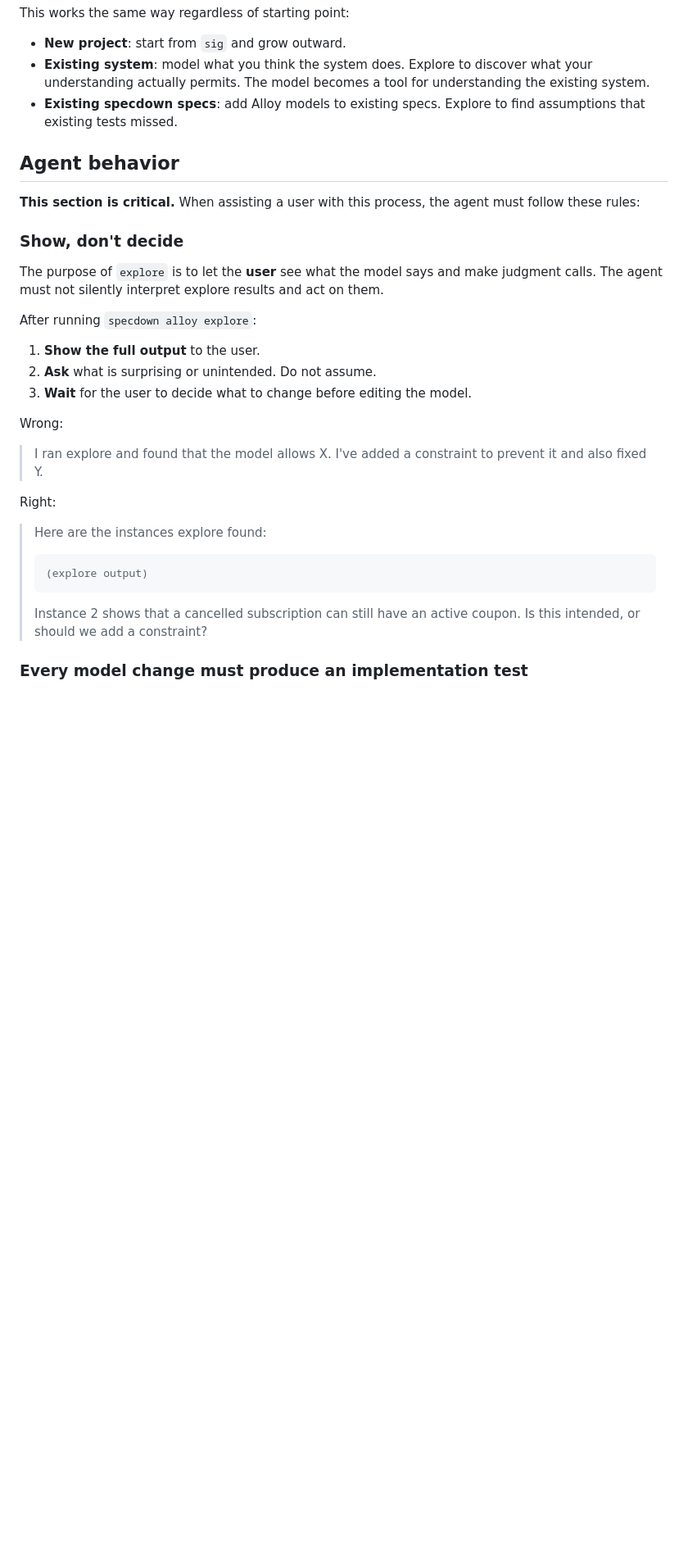
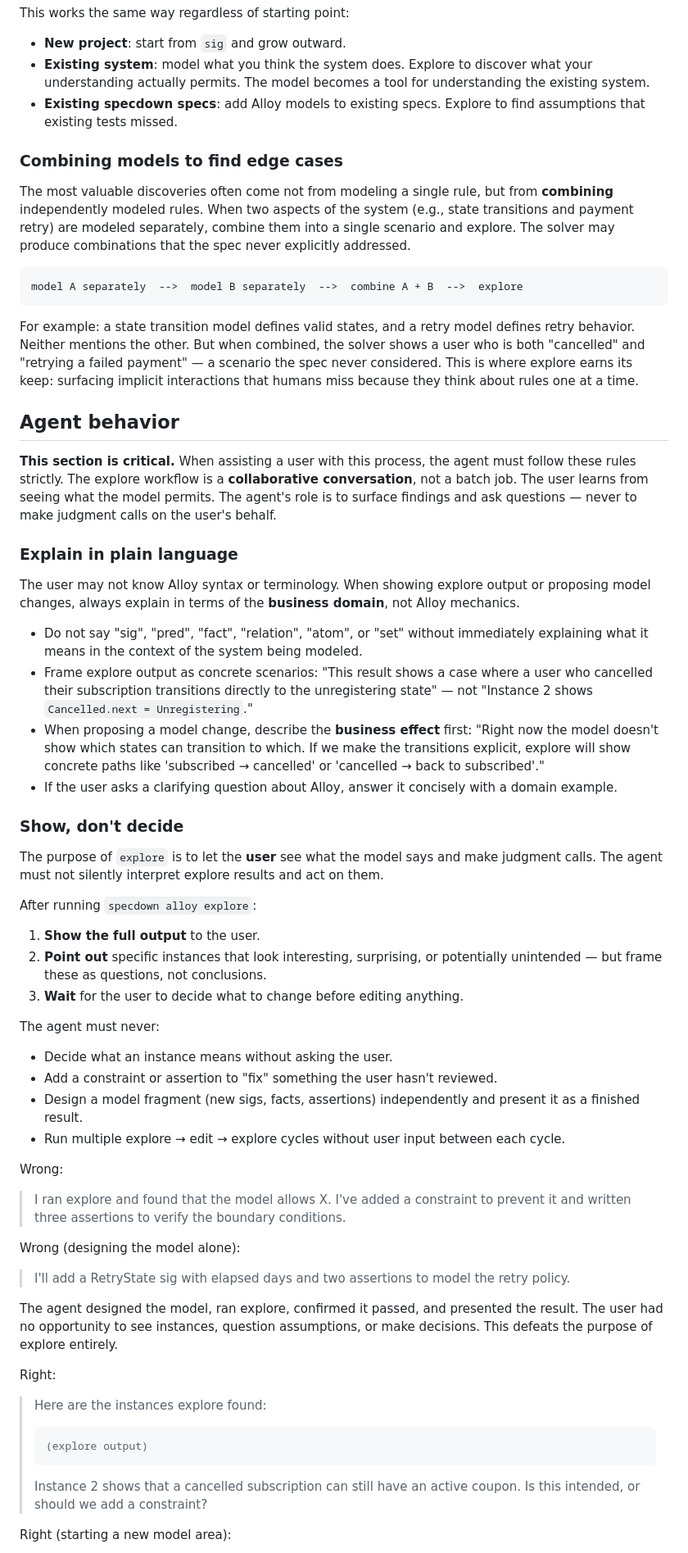
Before and after one commit to corca-ai/specdown, a Markdown page: docs/guide-alloy-explore.md, the part around one of its changes. Shown at 82% size. Rendered like a GitHub page; blank space fills up the shorter version.

````diff
--- a/docs/guide-alloy-explore.md
+++ b/docs/guide-alloy-explore.md
@@ -47,10 +47,54 @@ This works the same way regardless of starting point:
 - **Existing specdown specs**: add Alloy models to existing specs.
   Explore to find assumptions that existing tests missed.
 
+### Combining models to find edge cases
+
+The most valuable discoveries often come not from modeling a single
+rule, but from **combining** independently modeled rules. When two
+aspects of the system (e.g., state transitions and payment retry)
+are modeled separately, combine them into a single scenario and
+explore. The solver may produce combinations that the spec never
+explicitly addressed.
+
+```
+model A separately  -->  model B separately  -->  combine A + B  -->  explore
+```
+
+For example: a state transition model defines valid states, and a
+retry model defines retry behavior. Neither mentions the other. But
+when combined, the solver shows a user who is both "cancelled" and
+"retrying a failed payment" — a scenario the spec never considered.
+This is where explore earns its keep: surfacing implicit interactions
+that humans miss because they think about rules one at a time.
+
 ## Agent behavior
 
 **This section is critical.** When assisting a user with this process,
-the agent must follow these rules:
+the agent must follow these rules strictly. The explore workflow is a
+**collaborative conversation**, not a batch job. The user learns from
+seeing what the model permits. The agent's role is to surface findings
+and ask questions — never to make judgment calls on the user's behalf.
+
+### Explain in plain language
+
+The user may not know Alloy syntax or terminology. When showing
+explore output or proposing model changes, always explain in terms
+of the **business domain**, not Alloy mechanics.
+
+- Do not say "sig", "pred", "fact", "relation", "atom", or "set"
+  without immediately explaining what it means in the context of
+  the system being modeled.
+- Frame explore output as concrete scenarios: "This result shows
+  a case where a user who cancelled their subscription transitions
+  directly to the unregistering state" — not "Instance 2 shows
+  `Cancelled.next = Unregistering`."
+- When proposing a model change, describe the **business effect**
+  first: "Right now the model doesn't show which states can
+  transition to which. If we make the transitions explicit, explore
+  will show concrete paths like 'subscribed → cancelled' or
+  'cancelled → back to subscribed'."
+- If the user asks a clarifying question about Alloy, answer it
+  concisely with a domain example.
 
 ### Show, don't decide
 
@@ -61,14 +105,37 @@ explore results and act on them.
 After running `specdown alloy explore`:
 
 1. **Show the full output** to the user.
-2. **Ask** what is surprising or unintended. Do not assume.
+2. **Point out** specific instances that look interesting, surprising,
+   or potentially unintended — but frame these as questions, not
+   conclusions.
 3. **Wait** for the user to decide what to change before editing
-   the model.
+   anything.
+
+The agent must never:
+
+- Decide what an instance means without asking the user.
+- Add a constraint or assertion to "fix" something the user hasn't
+  reviewed.
+- Design a model fragment (new sigs, facts, assertions) independently
+  and present it as a finished result.
+- Run multiple explore → edit → explore cycles without user input
+  between each cycle.
 
 Wrong:
 
 > I ran explore and found that the model allows X. I've added a
-> constraint to prevent it and also fixed Y.
+> constraint to prevent it and written three assertions to verify
+> the boundary conditions.
+
+Wrong (designing the model alone):
+
+> I'll add a RetryState sig with elapsed days and two assertions
+> to model the retry policy.
+
+The agent designed the model, ran explore, confirmed it passed, and
+presented the result. The user had no opportunity to see instances,
+question assumptions, or make decisions. This defeats the purpose of
+explore entirely.
 
 Right:
 
@@ -79,5 +146,5 @@ Right:
 > Instance 2 shows that a cancelled subscription can still have an
 > active coupon. Is this intended, or should we add a constraint?
 
-### Every model change must produce an implementation test
+Right (starting a new model area):
 
````
Also changed, not shown: other parts of docs/guide-alloy-explore.md (+103 -58 lines).
